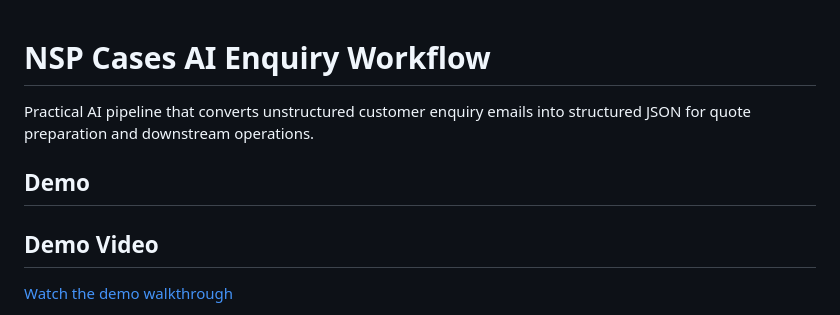
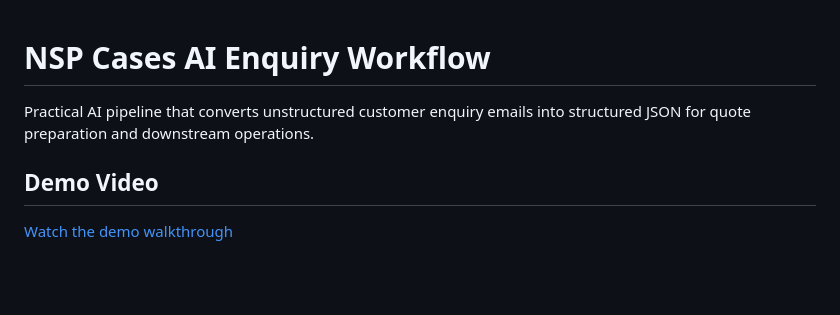
Before and after one commit to danialza/nsp-ai-enquiry-workflow, a Markdown page: README.md, the part around the change. Rendered like a GitHub page; blank space fills up the shorter version.

Commit message:
Polish README demo section heading

```diff
--- a/README.md
+++ b/README.md
@@ -2,7 +2,6 @@
 
 Practical AI pipeline that converts unstructured customer enquiry emails into structured JSON for quote preparation and downstream operations.
 
-## Demo
 ## Demo Video
 [Watch the demo walkthrough](assets/demo-walkthrough.mp4)
 
```
